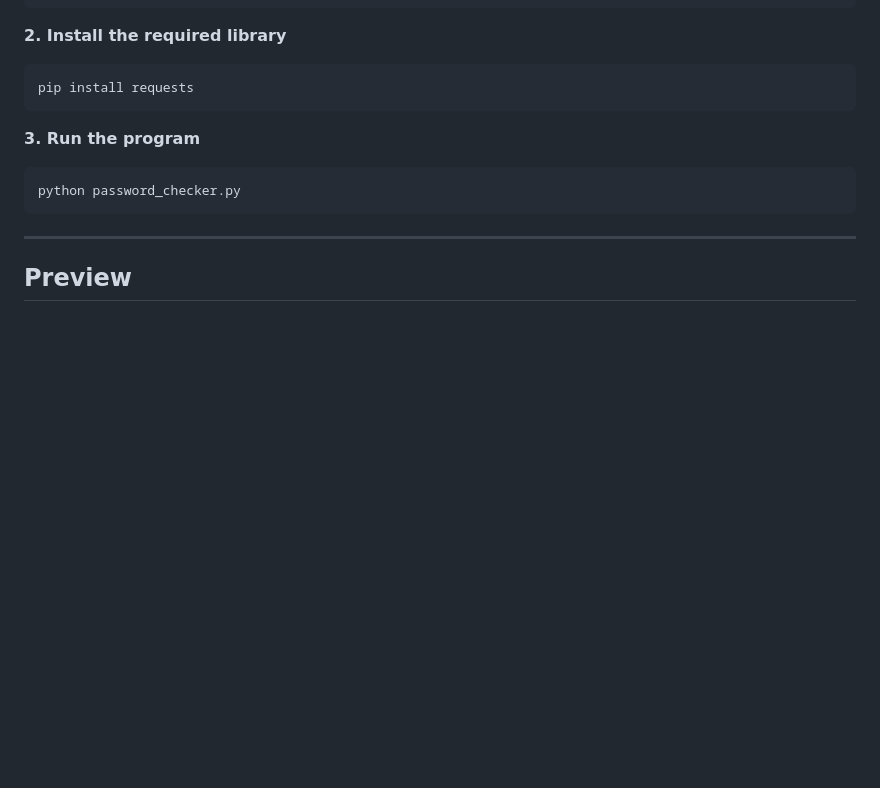
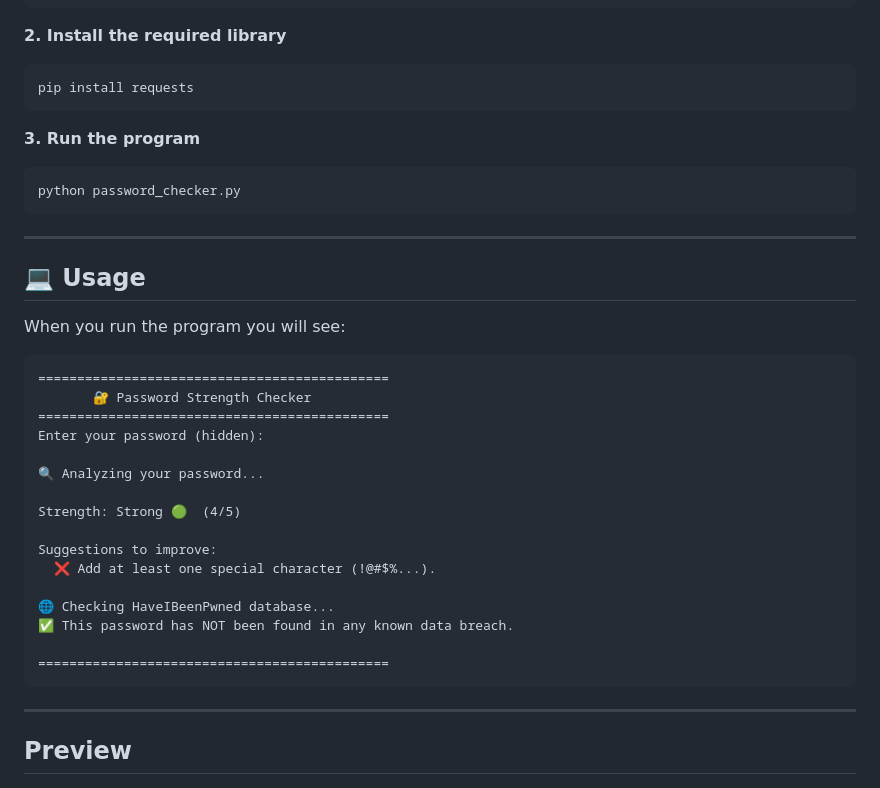
Before and after one commit to yeshith-gune/Password-checker, a Markdown page: README.md, the part around the change. Rendered like a GitHub page; blank space fills up the shorter version.

````diff
--- a/README.md
+++ b/README.md
@@ -115,6 +115,30 @@ python password_checker.py
 ```
 ---
 
+## 💻 Usage
+
+When you run the program you will see:
+
+```
+=============================================
+       🔐 Password Strength Checker
+=============================================
+Enter your password (hidden):
+
+🔍 Analyzing your password...
+
+Strength: Strong 🟢  (4/5)
+
+Suggestions to improve:
+  ❌ Add at least one special character (!@#$%...).
+
+🌐 Checking HaveIBeenPwned database...
+✅ This password has NOT been found in any known data breach.
+
+=============================================
+```
+---
+
 ## Preview
 
 ![Password Checker Screenshot](assets/screenshot.PNG)
````
